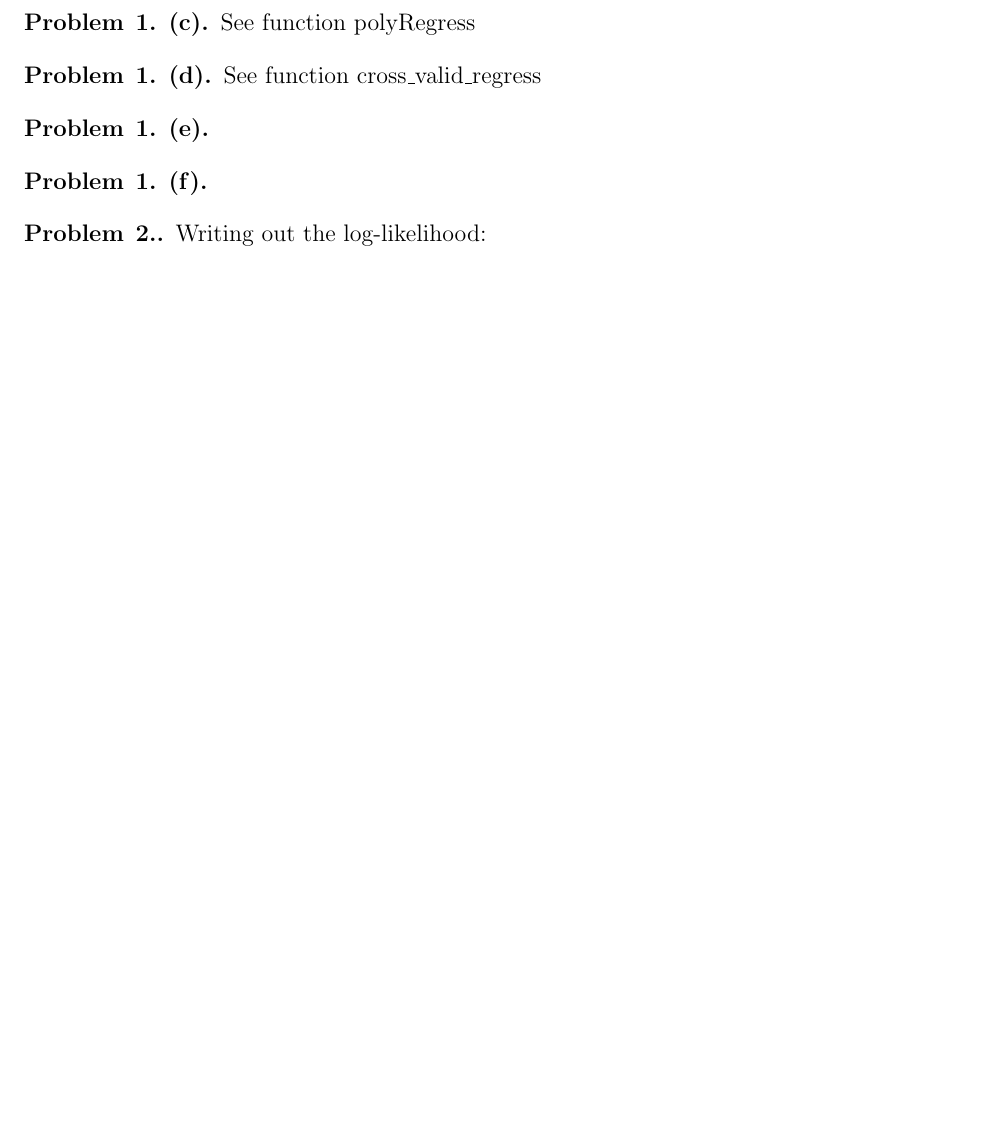
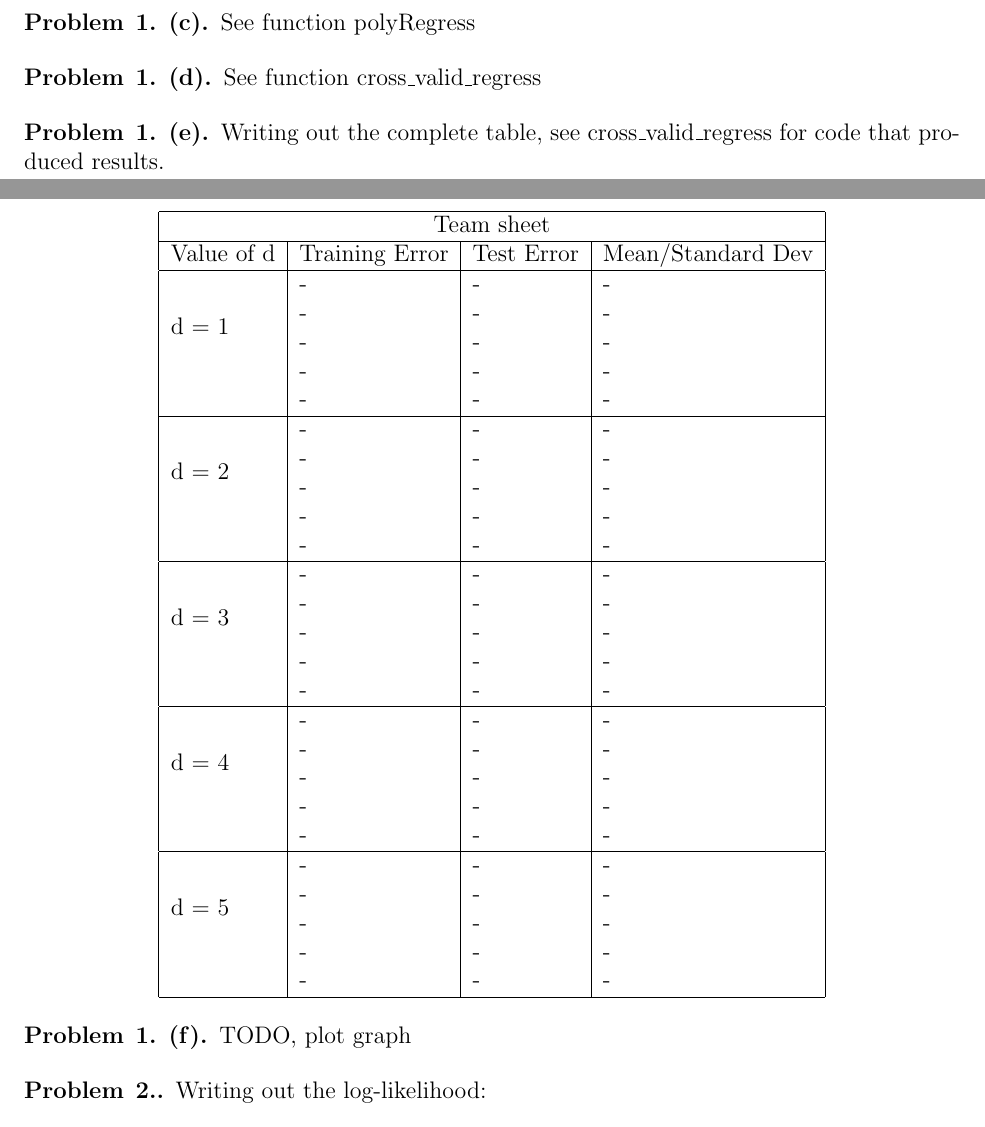
Before and after one commit to kelvinxu/comp652, a LaTeX problem sheet (assignments/a1/tex/hw1.tex): part of page 1 of 4 before the commit and two parts of pages 1 and 2 of 5 after it, the two joined at a grey line, cut so that both start at the same text, the shorter picture padded with empty space. Compiled offline with pdfLaTeX.

Commit message:
dum dum dum

```diff
--- a/assignments/a1/tex/hw1.tex
+++ b/assignments/a1/tex/hw1.tex
@@ -9,6 +9,7 @@
 \usepackage[margin=1in]{geometry}
 \usepackage{graphicx}
 \usepackage{epstopdf}
+\usepackage{multirow}
 \usepackage{amsmath,amsthm,amssymb}
 \usepackage[procnames]{listings}
 \usepackage{float}
@@ -74,9 +75,46 @@ See function cross\_valid\_regress
 \end{problem}
 
 \begin{problem}{1. (e)}
+Writing out the complete table, see cross\_valid\_regress
+for code that produced results.
 \end{problem}
 
+\begin{center}
+\begin{tabular}{ |l|l|l|l| }
+\hline
+\multicolumn{4}{ |c| }{Team sheet} \\
+\hline
+Value of d & Training Error & Test Error & Mean/Standard Dev\\ \hline
+\multirow{4}{*}{d = 1} & - & - & - \\
+ & - & - & - \\
+ & - & - & - \\
+ & - & - & - \\
+ & - & - & - \\ \hline
+\multirow{4}{*}{d = 2} & - & - & - \\
+ & - &- & - \\
+ & - &- & - \\
+ & - &- & - \\
+ & - &- & - \\ \hline
+\multirow{4}{*}{d = 3} & - & - & - \\
+ & - & - & - \\
+ & - & - & - \\
+ & - & - & - \\
+ & - & - & - \\ \hline
+\multirow{4}{*}{d = 4} & - & - & - \\
+ & - & - & - \\
+ & - & - & - \\
+ & - & - & - \\
+ & - & - & - \\ \hline
+\multirow{4}{*}{d = 5} & - & - & - \\
+ & - & - & - \\
+ & - & - & - \\
+ & - & - & - \\
+ & - & - & - \\ \hline
+\end{tabular}
+\end{center}
+
 \begin{problem}{1. (f)}
+TODO, plot graph
 \end{problem}
 
 \begin{problem}{2.}
```
Also changed, not shown: 2 other files.
